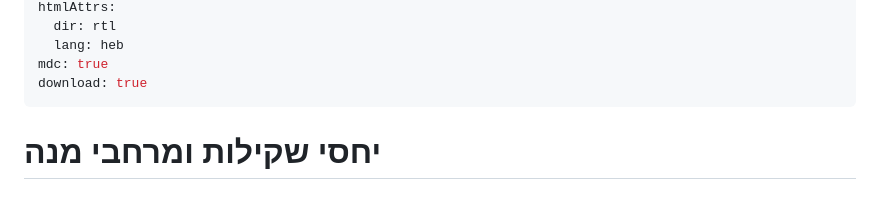
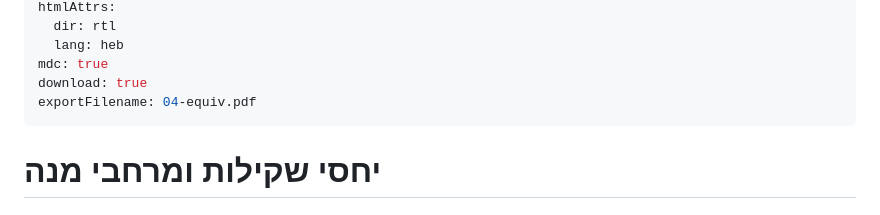
Before and after one commit to geraw/sLogicAndSetTheory2026, a Markdown page: 04-equiv.md, the part around the change. GitHub-like rendering.

```diff
--- a/04-equiv.md
+++ b/04-equiv.md
@@ -8,6 +8,7 @@ htmlAttrs:
   lang: heb
 mdc: true
 download: true
+exportFilename: 04-equiv.pdf
 ---
 # יחסי שקילות ומרחבי מנה
 ## הרצאה בקורס: מבוא ללוגיקה ותורת הקבוצות
```
Also changed, not shown: 02-relations.md (+125 -0 lines), images/מכפלה קרטזית.png (added).
